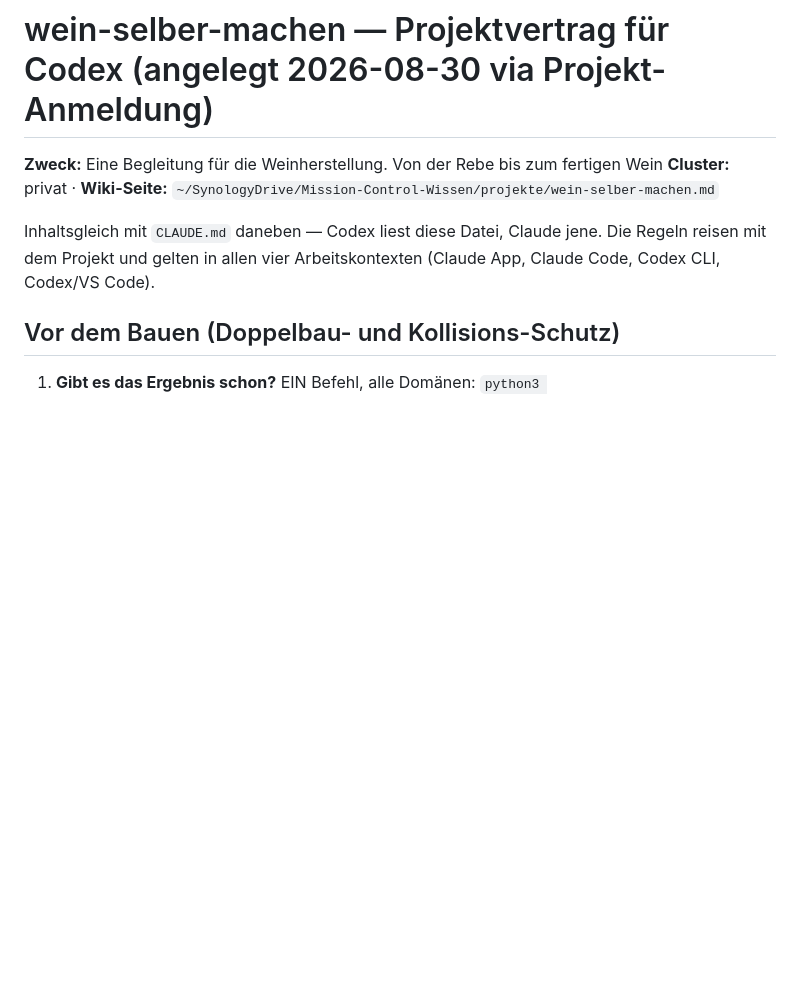
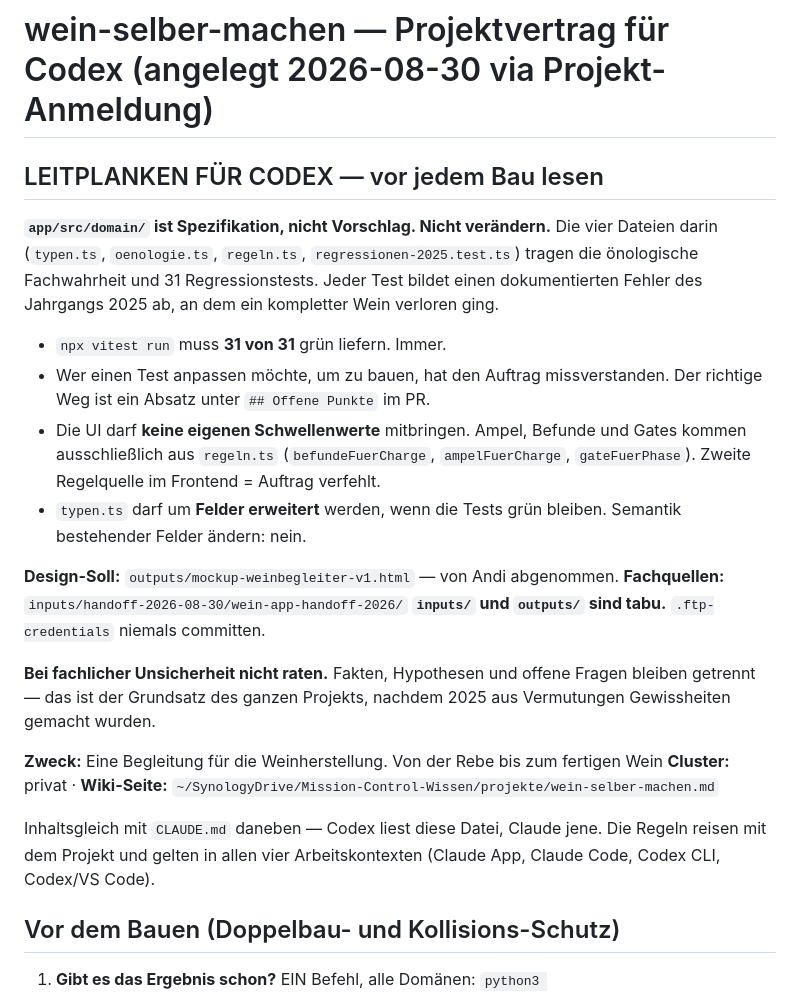
Before and after one commit to Montoliou/wein-selber-machen, a Markdown page: AGENTS.md, the part around the change. GitHub-like rendering; blank space fills up the shorter version.

Commit message:
Leitplanken fuer Codex an den Anfang der AGENTS.md
Co-Authored-By: Claude Opus 5 <noreply@anthropic.com>

```diff
--- a/AGENTS.md
+++ b/AGENTS.md
@@ -1,4 +1,28 @@
 # wein-selber-machen — Projektvertrag für Codex (angelegt 2026-08-30 via Projekt-Anmeldung)
+
+## LEITPLANKEN FÜR CODEX — vor jedem Bau lesen
+
+**`app/src/domain/` ist Spezifikation, nicht Vorschlag. Nicht verändern.**
+Die vier Dateien darin (`typen.ts`, `oenologie.ts`, `regeln.ts`, `regressionen-2025.test.ts`)
+tragen die önologische Fachwahrheit und 31 Regressionstests. Jeder Test bildet einen
+dokumentierten Fehler des Jahrgangs 2025 ab, an dem ein kompletter Wein verloren ging.
+
+- `npx vitest run` muss **31 von 31** grün liefern. Immer.
+- Wer einen Test anpassen möchte, um zu bauen, hat den Auftrag missverstanden.
+  Der richtige Weg ist ein Absatz unter `## Offene Punkte` im PR.
+- Die UI darf **keine eigenen Schwellenwerte** mitbringen. Ampel, Befunde und Gates
+  kommen ausschließlich aus `regeln.ts` (`befundeFuerCharge`, `ampelFuerCharge`,
+  `gateFuerPhase`). Zweite Regelquelle im Frontend = Auftrag verfehlt.
+- `typen.ts` darf um **Felder erweitert** werden, wenn die Tests grün bleiben.
+  Semantik bestehender Felder ändern: nein.
+
+**Design-Soll:** `outputs/mockup-weinbegleiter-v1.html` — von Andi abgenommen.
+**Fachquellen:** `inputs/handoff-2026-08-30/wein-app-handoff-2026/`
+**`inputs/` und `outputs/` sind tabu.** `.ftp-credentials` niemals committen.
+
+**Bei fachlicher Unsicherheit nicht raten.** Fakten, Hypothesen und offene Fragen bleiben
+getrennt — das ist der Grundsatz des ganzen Projekts, nachdem 2025 aus Vermutungen
+Gewissheiten gemacht wurden.
 
 **Zweck:** Eine Begleitung für die Weinherstellung. Von der Rebe bis zum fertigen Wein
 **Cluster:** privat · **Wiki-Seite:** `~/SynologyDrive/Mission-Control-Wissen/projekte/wein-selber-machen.md`
```
